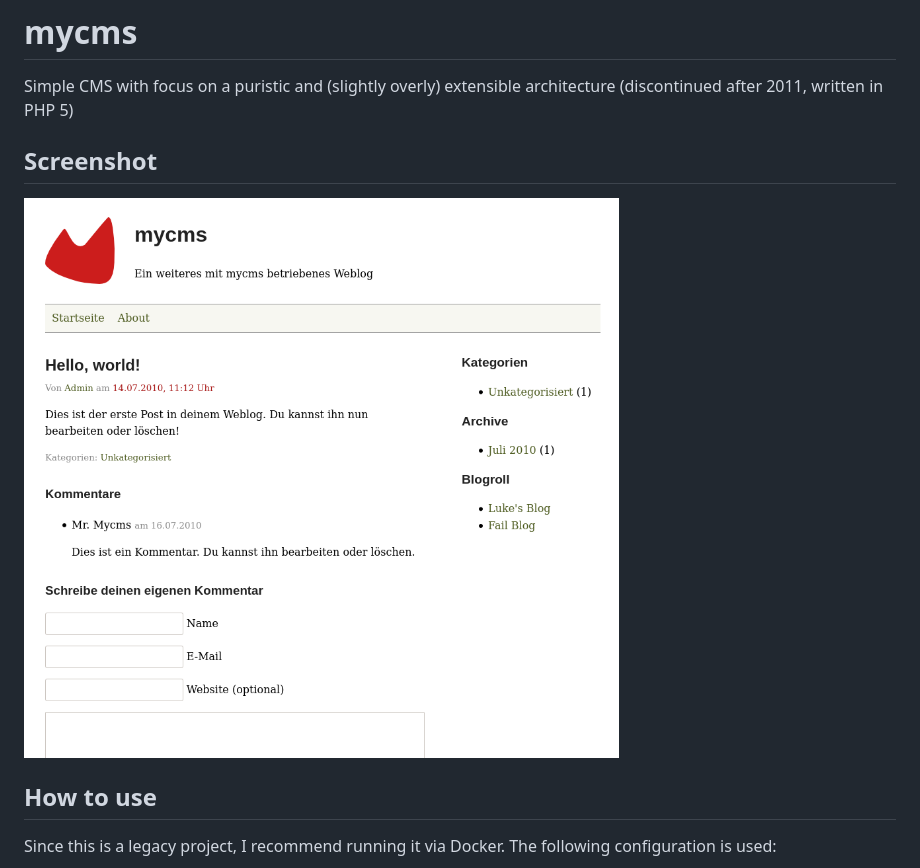
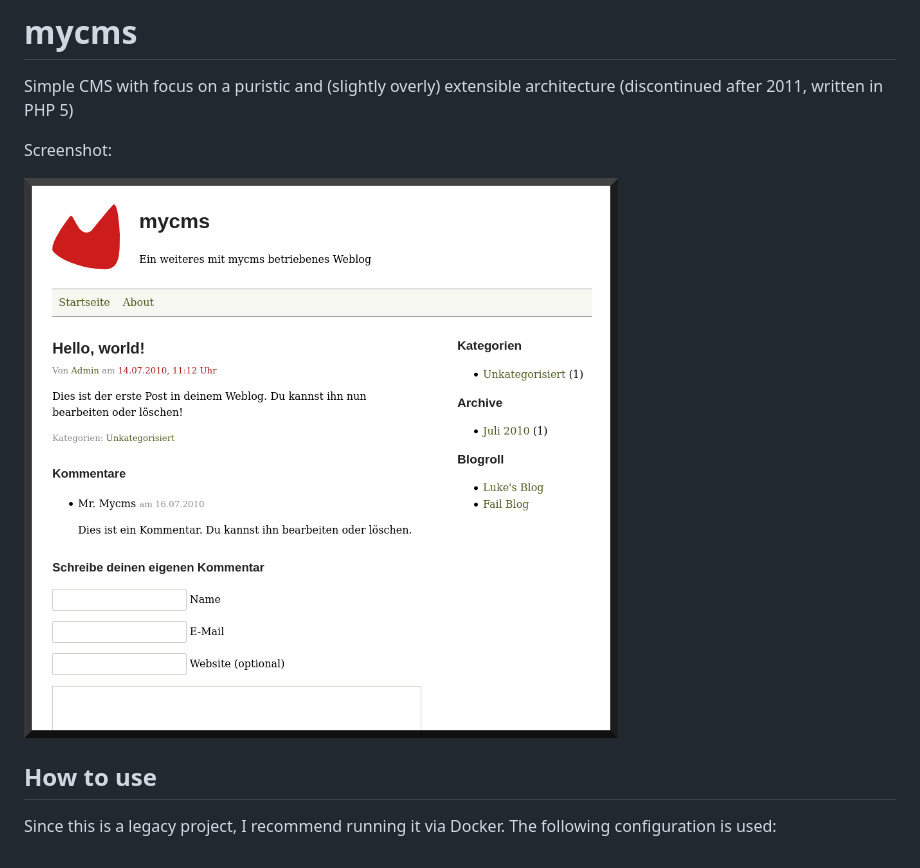
Before and after one commit to lucques/mycms, a Markdown page: README.md, the part around the change. Drawn GitHub-style; pictures changed too: screenshot.png.

Commit message:
Update screenshot

```diff
--- a/README.md
+++ b/README.md
@@ -2,9 +2,9 @@
 
 Simple CMS with focus on a puristic and (slightly overly) extensible architecture (discontinued after 2011, written in PHP 5)
 
-## Screenshot
+Screenshot:
 
-![Screenshot](https://github.com/lucques/mycms/blob/master/screenshot.png?raw=true)
+![Screenshot](screenshot.png)
 
 ## How to use
 
```
